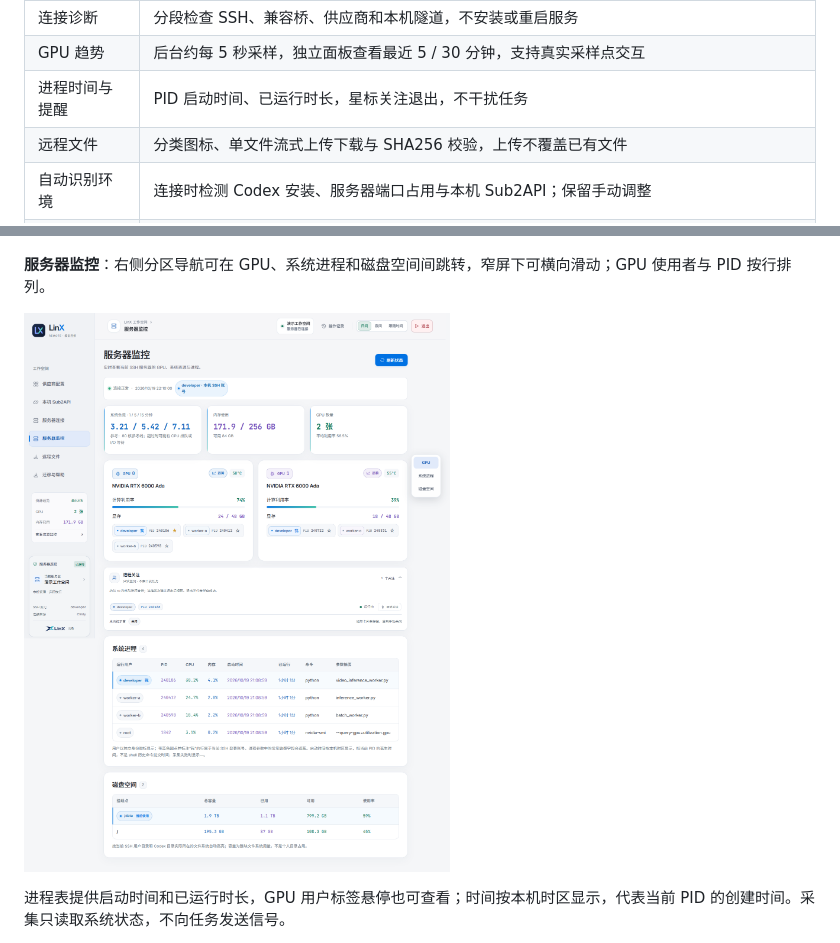
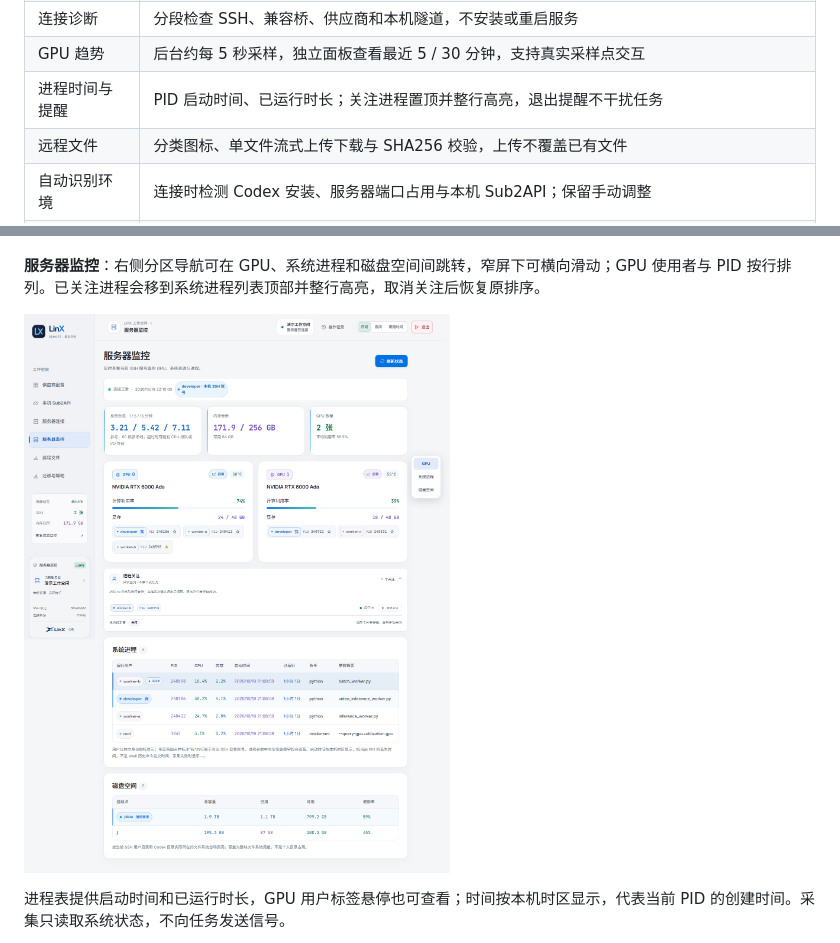
Before and after one commit to LinX-Wang/linx-remote-manager, a Markdown page: README.md, 2 parts joined by grey strips. Drawn GitHub-style; pictures changed too: docs/assets/server-monitor.png.

```diff
--- a/README.md
+++ b/README.md
@@ -49,7 +49,7 @@
 | 服务器连接与状态 | 复用 Cindy 的 SSH 配置或手动连接；通过分区导航查看 GPU、系统进程、磁盘、内存与负载，GPU 使用者和 PID 清晰排列，进程参数会遮蔽常见凭据 |
 | 连接诊断 | 分段检查 SSH、兼容桥、供应商和本机隧道，不安装或重启服务 |
 | GPU 趋势 | 后台约每 5 秒采样，独立面板查看最近 5 / 30 分钟，支持真实采样点交互 |
-| 进程时间与提醒 | PID 启动时间、已运行时长，星标关注退出，不干扰任务 |
+| 进程时间与提醒 | PID 启动时间、已运行时长；关注进程置顶并整行高亮，退出提醒不干扰任务 |
 | 远程文件 | 分类图标、单文件流式上传下载与 SHA256 校验，上传不覆盖已有文件 |
 | 自动识别环境 | 连接时检测 Codex 安装、服务器端口占用与本机 Sub2API；保留手动调整 |
 | 个人目录环境 | 检查 gawk 与完整 Codex，已有可用版本则跳过 |
@@ -69,7 +69,7 @@ Windows 发行版是独立启动的 EXE，界面由本机 Edge／Chrome 应用
 
 ![服务器连接与就地更新进度](docs/assets/connection-updates.png)
 
-**服务器监控**：右侧分区导航可在 GPU、系统进程和磁盘空间间跳转，窄屏下可横向滑动；GPU 使用者与 PID 按行排列。
+**服务器监控**：右侧分区导航可在 GPU、系统进程和磁盘空间间跳转，窄屏下可横向滑动；GPU 使用者与 PID 按行排列。已关注进程会移到系统进程列表顶部并整行高亮，取消关注后恢复原排序。
 
 ![服务器监控与分区导航](docs/assets/server-monitor.png)
 
```
Also changed, not shown: CHANGELOG.md (+6 -0 lines), README.en.md (+2 -2 lines), 9 other files.
